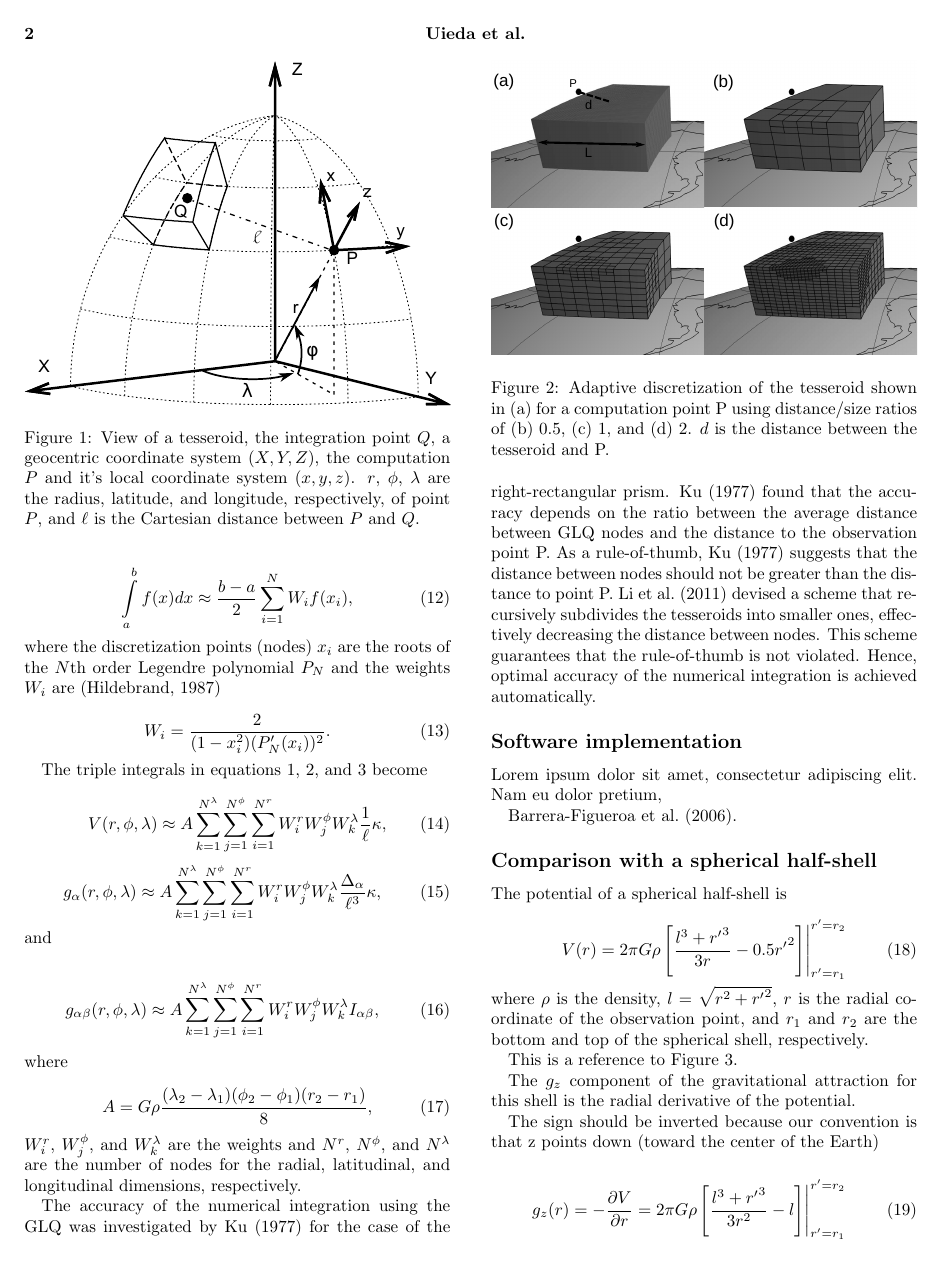
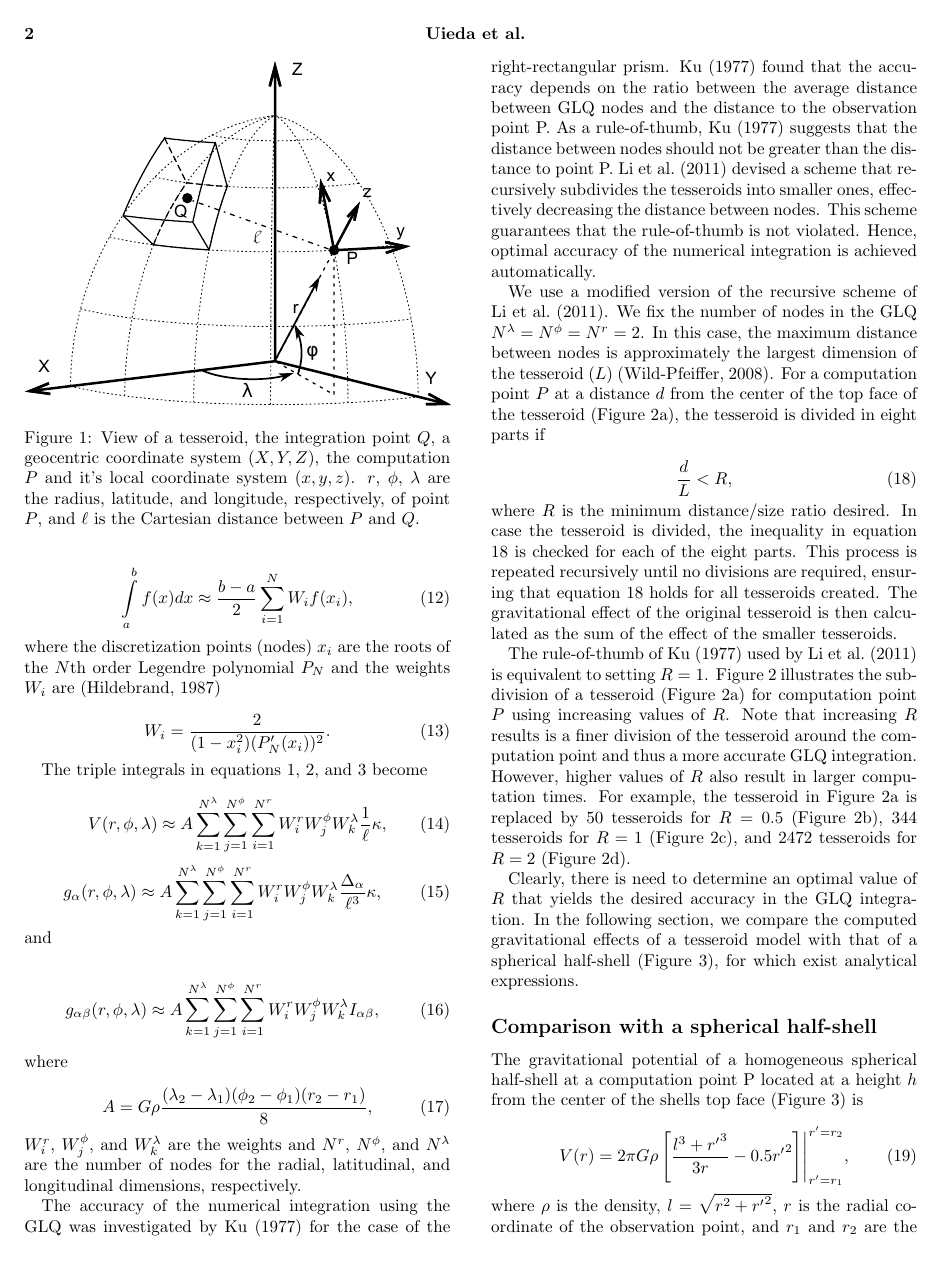
Before and after one commit to pinga-lab/paper-tesseroids, a LaTeX document (manuscript.tex): page 2 of 4. Compiled offline with pdfLaTeX.

Commit message:
Sect about shell comparison comes before software
Finished the theory section before and started on the shell comparison
section.

```diff
--- a/manuscript.tex
+++ b/manuscript.tex
@@ -264,7 +264,60 @@ Hence,
 optimal accuracy of the numerical integration
 is achieved automatically.
 
+We use a modified version
+of the recursive scheme of \citet{Li2011}.
+We fix the number of nodes in the GLQ
+$N^\lambda=N^\phi=N^r=2$.
+In this case, the maximum distance between nodes
+is approximately the largest dimension of the tesseroid ($L$)
+\citep{Wild-Pfeiffer2008}.
+For a computation point $P$
+at a distance $d$ from
+the center of the top face of the tesseroid
+(Figure~\ref{fig:ratio}a),
+the tesseroid is divided in eight parts if
 
+\begin{equation}
+    \frac{d}{L} < R,
+    \label{eq:ratio}
+\end{equation}
+
+\noindent
+where $R$ is the minimum distance/size ratio desired.
+In case the tesseroid is divided,
+the inequality in equation \ref{eq:ratio}
+is checked for each of the eight parts.
+This process is repeated recursively
+until no divisions are required,
+ensuring that equation \ref{eq:ratio}
+holds for all tesseroids created.
+The gravitational effect
+of the original tesseroid
+is then calculated as
+the sum of the effect
+of the smaller tesseroids.
+
+The rule-of-thumb of \citet{Ku1977}
+used by \citet{Li2011}
+is equivalent to setting $R=1$.
+Figure~\ref{fig:ratio}
+illustrates the subdivision of a tesseroid
+(Figure~\ref{fig:ratio}a)
+for computation point $P$
+using increasing values of $R$.
+Note that increasing $R$
+results is a finer division of the tesseroid
+around the computation point
+and thus a more accurate GLQ integration.
+However, higher values of $R$
+also result in
+larger computation times.
+For example,
+the tesseroid in Figure~\ref{fig:ratio}a
+is replaced by
+50 tesseroids for $R=0.5$ (Figure~\ref{fig:ratio}b),
+344 tesseroids for $R=1$ (Figure~\ref{fig:ratio}c),
+and 2472 tesseroids for  $R=2$ (Figure~\ref{fig:ratio}d).
 
 \begin{figure}
     \centering
@@ -273,28 +326,42 @@ is achieved automatically.
         Adaptive discretization
         of the tesseroid shown in (a)
         for a computation point P
-        using distance/size ratios of
+        using $R$ equal to
         (b) 0.5, (c) 1, and (d) 2.
-        $d$ is the distance between the tesseroid and P.
+        $d$ is the distance between
+        the center of the top face of the tesseroid
+        and $P$.
+        $L$ is the largest dimension of the tesseroid.
     }
-    \label{fig:split}
+    \label{fig:ratio}
 \end{figure}
 
+Clearly,
+there is need to determine
+an optimal value of $R$
+that yields the desired accuracy
+in the GLQ integration.
+In the following section,
+we compare the computed gravitational effects
+of a tesseroid model
+with that of a spherical half-shell
+(Figure~\ref{fig:shell}),
+for which exist analytical expressions.
 
-\subsection{Software implementation}
-
-Lorem ipsum dolor sit amet, consectetur adipiscing elit. Nam eu dolor pretium,
-
-\citet{Barrera-Figueroa2006}.
 
 \subsection{Comparison with a spherical half-shell}
 
-
-The potential of a spherical half-shell is
+The gravitational potential
+of a homogeneous spherical half-shell
+at a computation point P
+located at a height $h$
+from the center of the shells top face
+(Figure~\ref{fig:shell})
+is
 
 \begin{equation}
     V(r) = 2\pi G \rho \left[ \dfrac{l^3 + {r'}^3}{3r} - 0.5 {r'}^2 \right]
-           \Biggr \rvert_{r'=r_1}^{r'=r_2}
+           \Biggr \rvert_{r'=r_1}^{r'=r_2},
     \label{eq:halfshell-pot}
 \end{equation}
 
```
Also changed, not shown: manuscript.tex (7 more changed lines).
